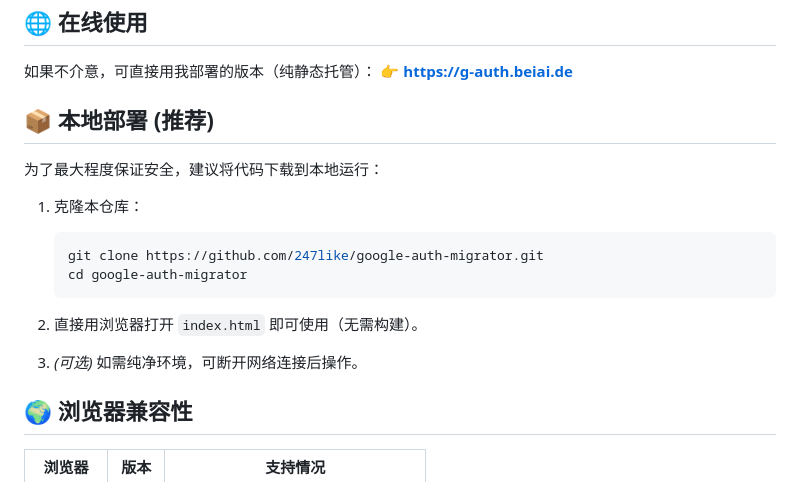
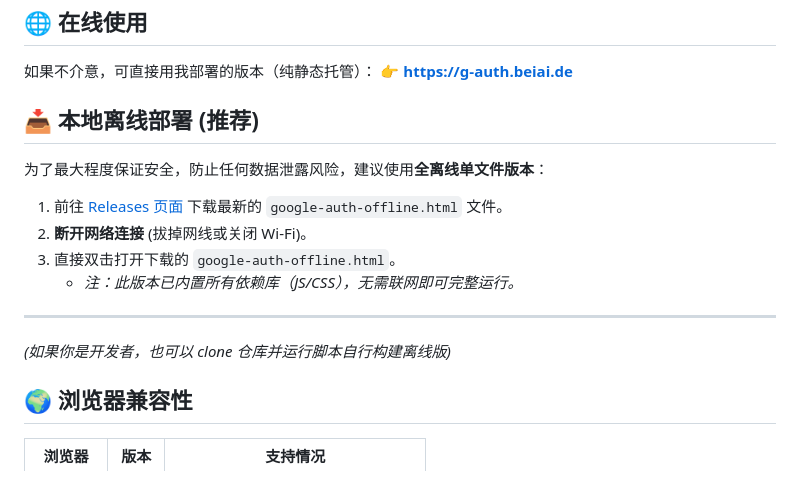
Before and after one commit to 247like/google-auth-migrator, a Markdown page: README.md, the part around the change. Drawn GitHub-style.

Commit message:
Revise local deployment section in README
Updated local deployment instructions to emphasize offline version and changed section title.

````diff
--- a/README.md
+++ b/README.md
@@ -107,19 +107,17 @@
 如果不介意，可直接用我部署的版本（纯静态托管）：
 👉 **[https://g-auth.beiai.de](https://g-auth.beiai.de)**
 
-## 📦 本地部署 (推荐)
+## 📥 本地离线部署 (推荐)
 
-为了最大程度保证安全，建议将代码下载到本地运行：
+为了最大程度保证安全，防止任何数据泄露风险，建议使用**全离线单文件版本**：
 
-1. 克隆本仓库：
-   ```bash
-   git clone https://github.com/247like/google-auth-migrator.git
-   cd google-auth-migrator
-   ```
+1.  前往 [Releases 页面](https://github.com/247like/google-auth-migrator/releases) 下载最新的 `google-auth-offline.html` 文件。
+2.  **断开网络连接** (拔掉网线或关闭 Wi-Fi)。
+3.  直接双击打开下载的 `google-auth-offline.html`。
+    * *注：此版本已内置所有依赖库（JS/CSS），无需联网即可完整运行。*
 
-2. 直接用浏览器打开 `index.html` 即可使用（无需构建）。
-
-3. *(可选)* 如需纯净环境，可断开网络连接后操作。
+---
+*(如果你是开发者，也可以 clone 仓库并运行脚本自行构建离线版)*
 
 ## 🌍 浏览器兼容性
 
````
